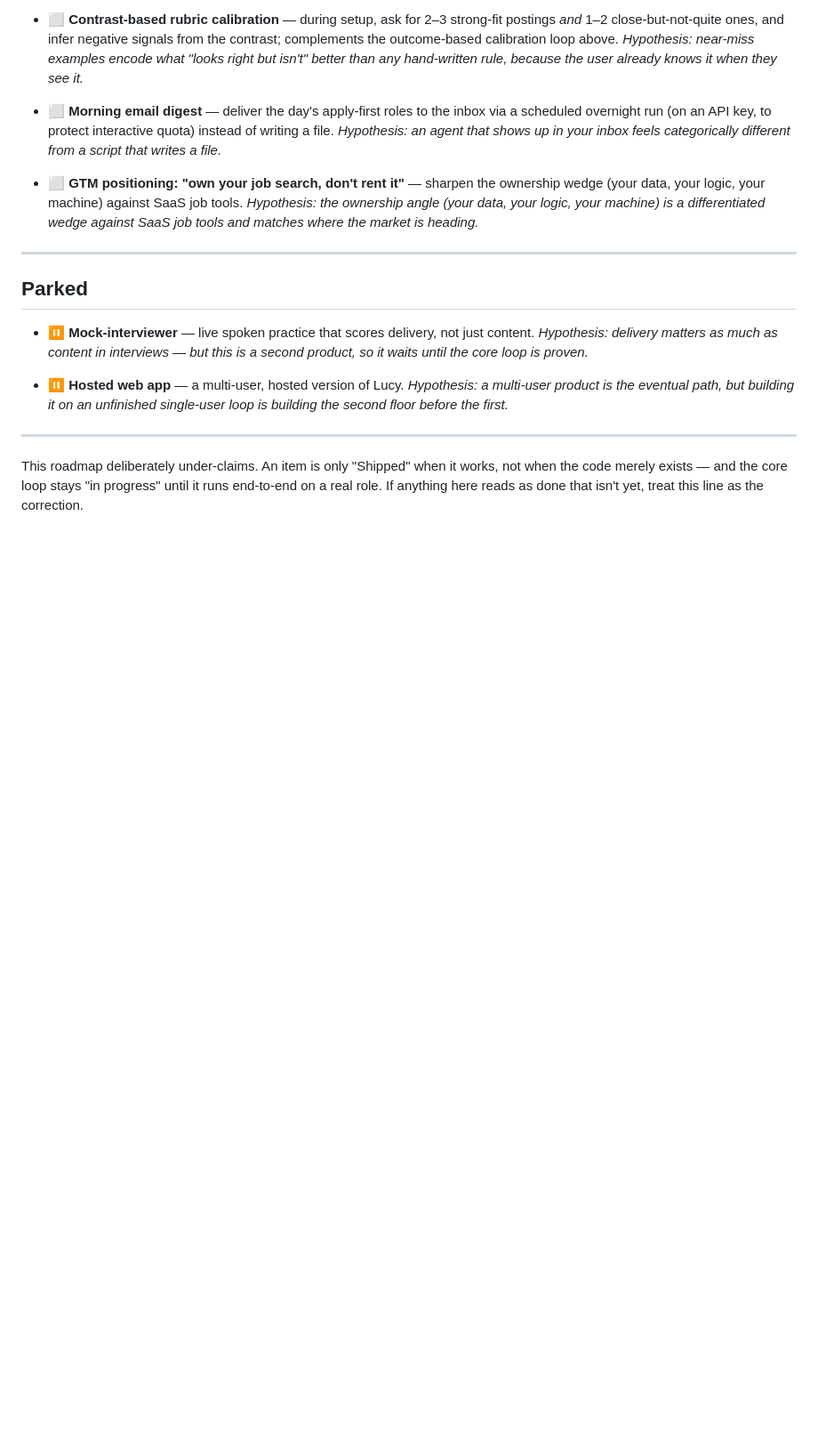
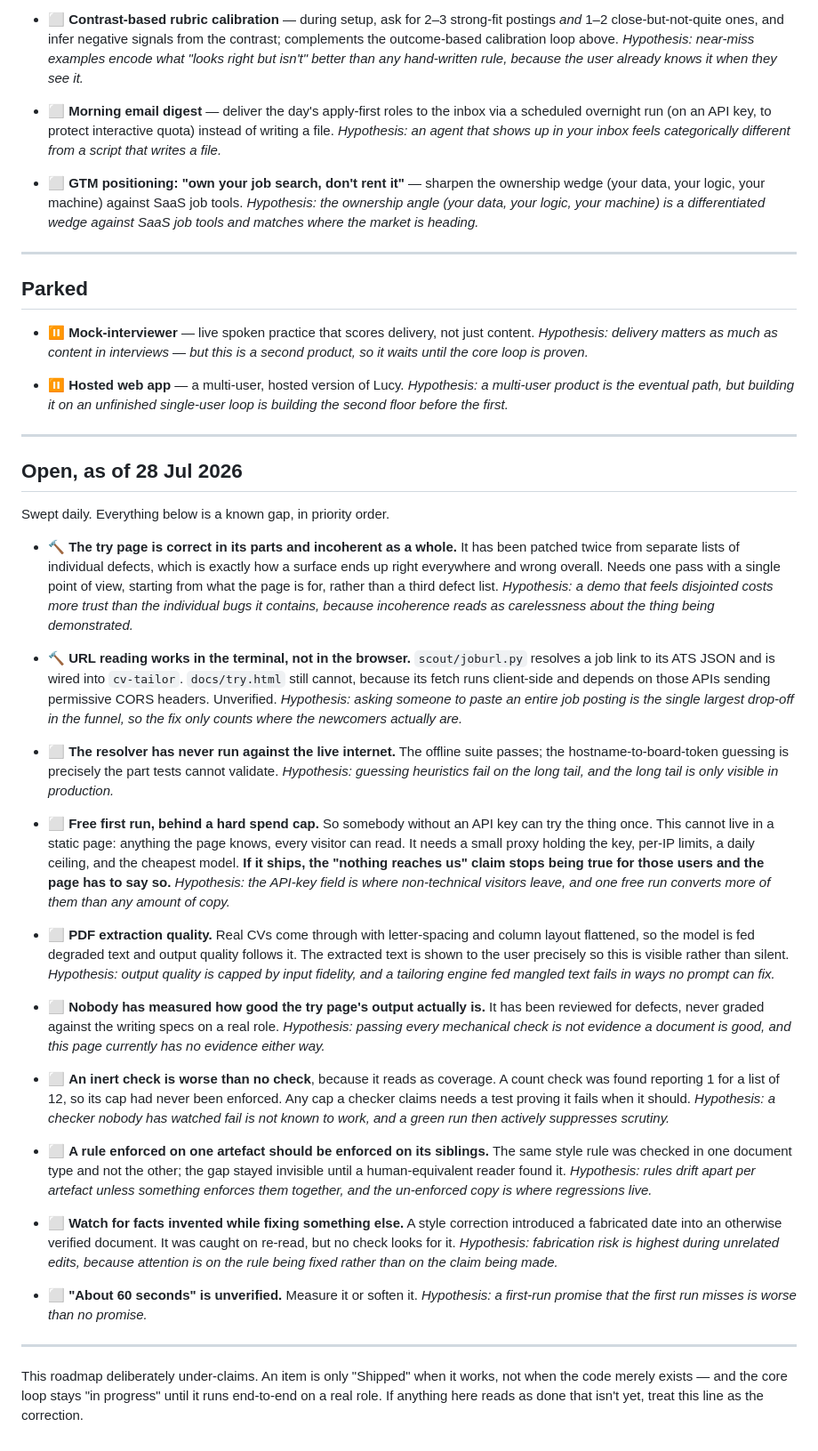
Before and after one commit to HimadriTrying/ai-job-search-agent, a Markdown page: ROADMAP.md, the part around the change. Shown at 89% size. Rendered like a GitHub page; blank space fills up the shorter version.

Commit message:
Record what is still open, so it stops living in chat messages
A session ended with several agreed changes existing only as things that had
been said out loud. This adds the open set to the roadmap and starts a daily
sweep that keeps it current.

The headline item is not a bug. The try page is correct in its parts and
incoherent as a whole, because it has been patched twice from two separate
lists of individual defects. A third defect list will not fix that; one pass
with a single point of view will.

The rest is honest about what shipped half-done: URL reading works in the
terminal and not in the browser, the resolver has never met the live internet,
and nobody has yet graded the page's actual output against the writing specs,
only its defects.

Three items are generalised from findings in the private repo, with the
instances left behind: an inert check is worse than no check because it reads
as coverage; a rule enforced on one artefact should be enforced on its
siblings; and fabrication risk peaks during unrelated edits, because attention
is on the rule being fixed rather than the claim being made.

🤖 Generated with [Claude Code](https://claude.com/claude-code)

Co-Authored-By: Claude Opus 5 <noreply@anthropic.com>
Claude-Session: https://claude.ai/code/session_012JfaEGYhU7TdLnGMfWQ4oj

```diff
--- a/ROADMAP.md
+++ b/ROADMAP.md
@@ -167,6 +167,62 @@ Each item carries a one-line hypothesis: the bet we're making by building it.
 
 ---
 
+## Open, as of 28 Jul 2026
+
+Swept daily. Everything below is a known gap, in priority order.
+
+- 🔨 **The try page is correct in its parts and incoherent as a whole.** It has been patched
+  twice from separate lists of individual defects, which is exactly how a surface ends up
+  right everywhere and wrong overall. Needs one pass with a single point of view, starting
+  from what the page is for, rather than a third defect list.
+  *Hypothesis: a demo that feels disjointed costs more trust than the individual bugs it contains, because incoherence reads as carelessness about the thing being demonstrated.*
+
+- 🔨 **URL reading works in the terminal, not in the browser.** `scout/joburl.py` resolves a
+  job link to its ATS JSON and is wired into `cv-tailor`. `docs/try.html` still cannot,
+  because its fetch runs client-side and depends on those APIs sending permissive CORS
+  headers. Unverified.
+  *Hypothesis: asking someone to paste an entire job posting is the single largest drop-off in the funnel, so the fix only counts where the newcomers actually are.*
+
+- ⬜ **The resolver has never run against the live internet.** The offline suite passes; the
+  hostname-to-board-token guessing is precisely the part tests cannot validate.
+  *Hypothesis: guessing heuristics fail on the long tail, and the long tail is only visible in production.*
+
+- ⬜ **Free first run, behind a hard spend cap.** So somebody without an API key can try the
+  thing once. This cannot live in a static page: anything the page knows, every visitor can
+  read. It needs a small proxy holding the key, per-IP limits, a daily ceiling, and the
+  cheapest model. **If it ships, the "nothing reaches us" claim stops being true for those
+  users and the page has to say so.**
+  *Hypothesis: the API-key field is where non-technical visitors leave, and one free run converts more of them than any amount of copy.*
+
+- ⬜ **PDF extraction quality.** Real CVs come through with letter-spacing and column layout
+  flattened, so the model is fed degraded text and output quality follows it. The extracted
+  text is shown to the user precisely so this is visible rather than silent.
+  *Hypothesis: output quality is capped by input fidelity, and a tailoring engine fed mangled text fails in ways no prompt can fix.*
+
+- ⬜ **Nobody has measured how good the try page's output actually is.** It has been reviewed
+  for defects, never graded against the writing specs on a real role.
+  *Hypothesis: passing every mechanical check is not evidence a document is good, and this page currently has no evidence either way.*
+
+- ⬜ **An inert check is worse than no check**, because it reads as coverage. A count check
+  was found reporting 1 for a list of 12, so its cap had never been enforced. Any cap a
+  checker claims needs a test proving it fails when it should.
+  *Hypothesis: a checker nobody has watched fail is not known to work, and a green run then actively suppresses scrutiny.*
+
+- ⬜ **A rule enforced on one artefact should be enforced on its siblings.** The same style
+  rule was checked in one document type and not the other; the gap stayed invisible until a
+  human-equivalent reader found it.
+  *Hypothesis: rules drift apart per artefact unless something enforces them together, and the un-enforced copy is where regressions live.*
+
+- ⬜ **Watch for facts invented while fixing something else.** A style correction introduced
+  a fabricated date into an otherwise verified document. It was caught on re-read, but no
+  check looks for it.
+  *Hypothesis: fabrication risk is highest during unrelated edits, because attention is on the rule being fixed rather than on the claim being made.*
+
+- ⬜ **"About 60 seconds" is unverified.** Measure it or soften it.
+  *Hypothesis: a first-run promise that the first run misses is worse than no promise.*
+
+---
+
 This roadmap deliberately under-claims. An item is only "Shipped" when it works, not when the code
 merely exists — and the core loop stays "in progress" until it runs end-to-end on a real role. If
 anything here reads as done that isn't yet, treat this line as the correction.
```
